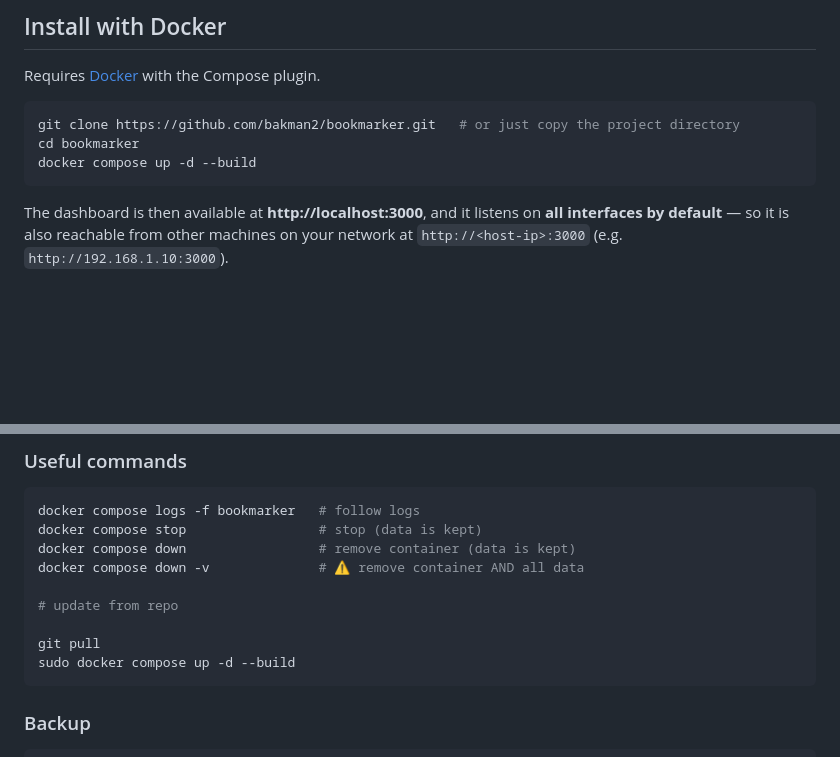
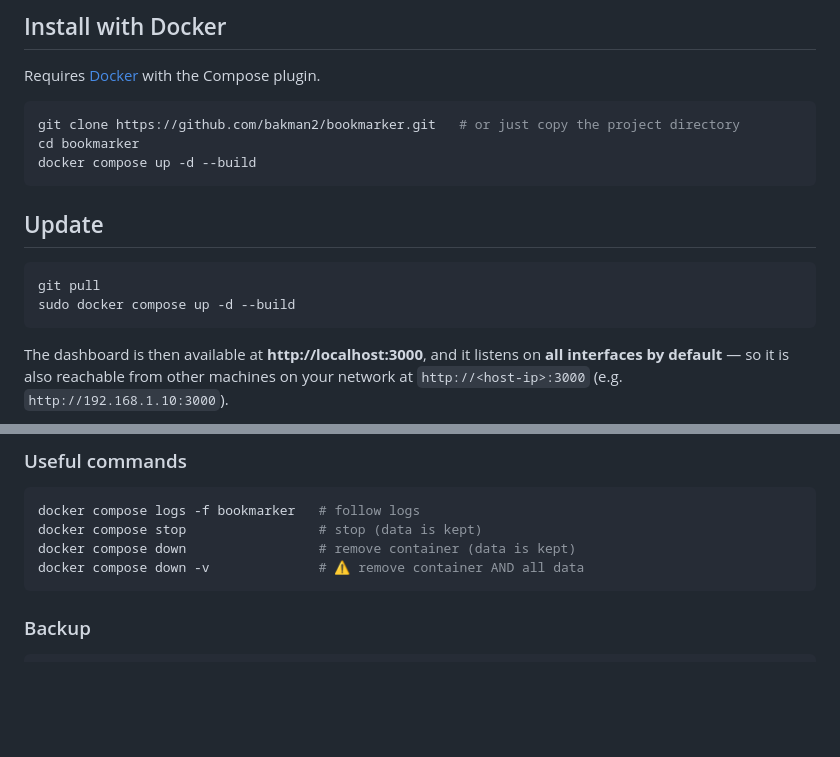
Before and after one commit to bakman2/bookmarker, a Markdown page: README.md, 2 parts joined by grey strips. GitHub-like rendering; blank space fills up the shorter version.

````diff
--- a/README.md
+++ b/README.md
@@ -35,6 +35,13 @@ cd bookmarker
 docker compose up -d --build
 ```
 
+## Update
+
+```bash
+git pull
+sudo docker compose up -d --build
+```
+
 The dashboard is then available at **http://localhost:3000**, and it listens on
 **all interfaces by default** — so it is also reachable from other machines on
 your network at `http://<host-ip>:3000` (e.g. `http://192.168.1.10:3000`).
@@ -54,11 +61,6 @@ docker compose logs -f bookmarker   # follow logs
 docker compose stop                 # stop (data is kept)
 docker compose down                 # remove container (data is kept)
 docker compose down -v              # ⚠️ remove container AND all data
-
-# update from repo
-
-git pull
-sudo docker compose up -d --build
 ```
 
 ### Backup
````
